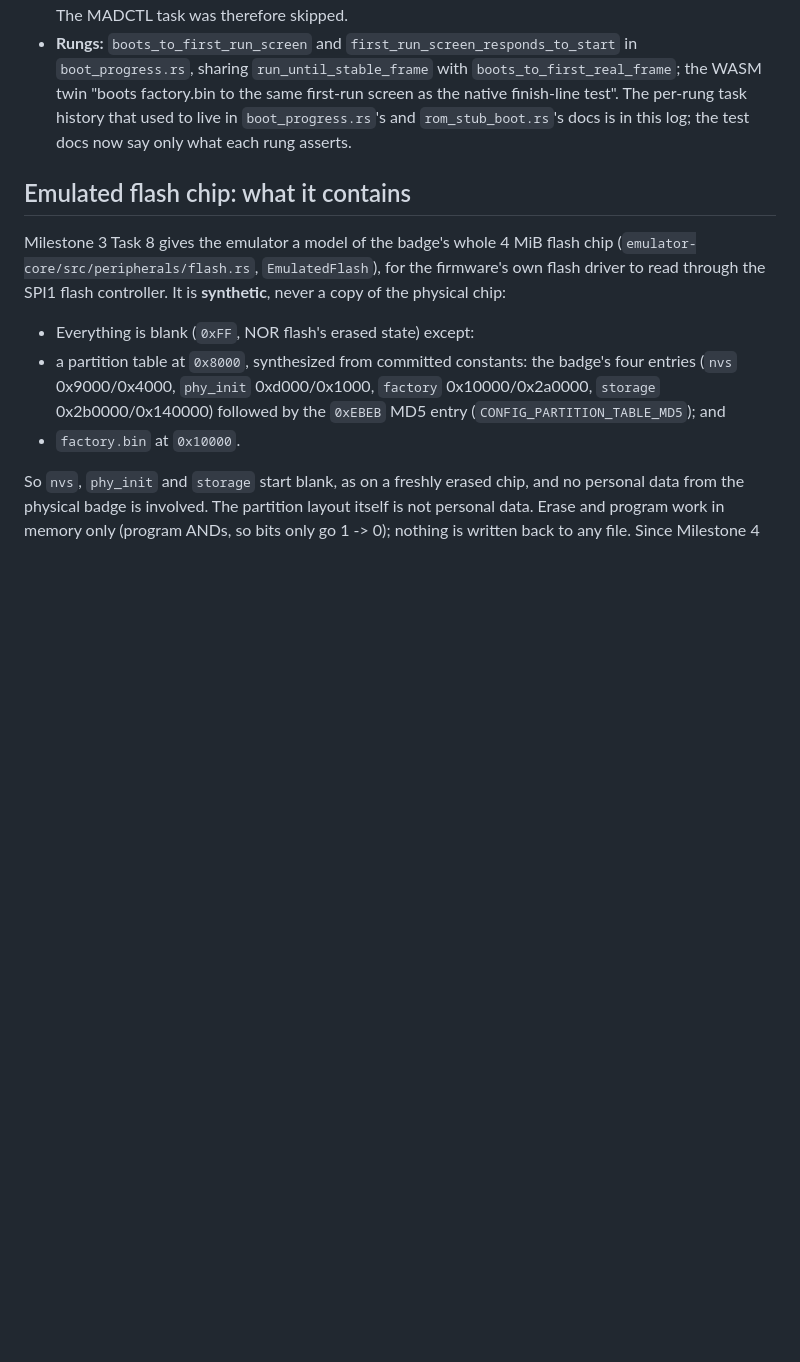
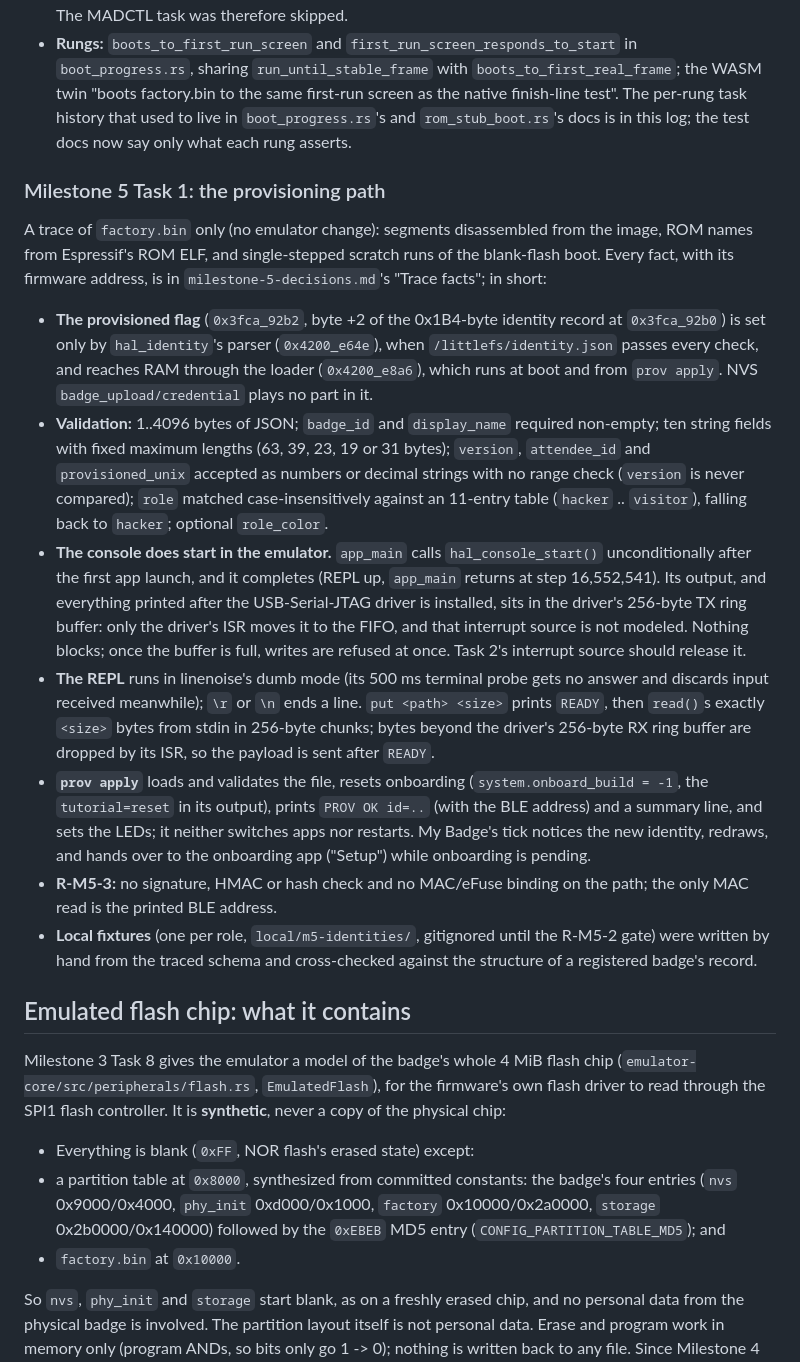
Before and after one commit to powersagitar/hack-the-badge, a Markdown page: docs/firmware-emulator-notes.md, the part around the change. GitHub-like rendering; blank space fills up the shorter version.

Commit message:
docs: trace the badge's provisioning path in factory.bin (Milestone 5)
Co-Authored-By: Claude Opus 5.5 <noreply@anthropic.com>

```diff
--- a/docs/firmware-emulator-notes.md
+++ b/docs/firmware-emulator-notes.md
@@ -2012,6 +2012,52 @@ writes as byte-split words (all failed before the change). Decisions are in
   `boot_progress.rs`'s and `rom_stub_boot.rs`'s docs is in this log; the
   test docs now say only what each rung asserts.
 
+### Milestone 5 Task 1: the provisioning path
+
+A trace of `factory.bin` only (no emulator change): segments disassembled
+from the image, ROM names from Espressif's ROM ELF, and single-stepped
+scratch runs of the blank-flash boot. Every fact, with its firmware
+address, is in `milestone-5-decisions.md`'s "Trace facts"; in short:
+
+- **The provisioned flag** (`0x3fca_92b2`, byte +2 of the 0x1B4-byte
+  identity record at `0x3fca_92b0`) is set only by `hal_identity`'s
+  parser (`0x4200_e64e`), when `/littlefs/identity.json` passes every
+  check, and reaches RAM through the loader (`0x4200_e8a6`), which runs
+  at boot and from `prov apply`. NVS `badge_upload/credential` plays no
+  part in it.
+- **Validation:** 1..4096 bytes of JSON; `badge_id` and `display_name`
+  required non-empty; ten string fields with fixed maximum lengths (63,
+  39, 23, 19 or 31 bytes); `version`, `attendee_id` and
+  `provisioned_unix` accepted as numbers or decimal strings with no range
+  check (`version` is never compared); `role` matched case-insensitively
+  against an 11-entry table (`hacker` .. `visitor`), falling back to
+  `hacker`; optional `role_color`.
+- **The console does start in the emulator.** `app_main` calls
+  `hal_console_start()` unconditionally after the first app launch, and
+  it completes (REPL up, `app_main` returns at step 16,552,541). Its
+  output, and everything printed after the USB-Serial-JTAG driver is
+  installed, sits in the driver's 256-byte TX ring buffer: only the
+  driver's ISR moves it to the FIFO, and that interrupt source is not
+  modeled. Nothing blocks; once the buffer is full, writes are refused at
+  once. Task 2's interrupt source should release it.
+- **The REPL** runs in linenoise's dumb mode (its 500 ms terminal probe
+  gets no answer and discards input received meanwhile); `\r` or `\n`
+  ends a line. `put <path> <size>` prints `READY`, then `read()`s exactly
+  `<size>` bytes from stdin in 256-byte chunks; bytes beyond the driver's
+  256-byte RX ring buffer are dropped by its ISR, so the payload is sent
+  after `READY`.
+- **`prov apply`** loads and validates the file, resets onboarding
+  (`system.onboard_build = -1`, the `tutorial=reset` in its output),
+  prints `PROV OK id=..` (with the BLE address) and a summary line, and
+  sets the LEDs; it neither switches apps nor restarts. My Badge's tick
+  notices the new identity, redraws, and hands over to the onboarding app
+  ("Setup") while onboarding is pending.
+- **R-M5-3:** no signature, HMAC or hash check and no MAC/eFuse binding
+  on the path; the only MAC read is the printed BLE address.
+- **Local fixtures** (one per role, `local/m5-identities/`, gitignored
+  until the R-M5-2 gate) were written by hand from the traced schema and
+  cross-checked against the structure of a registered badge's record.
+
 ## Emulated flash chip: what it contains
 
 Milestone 3 Task 8 gives the emulator a model of the badge's whole 4 MiB
```
Also changed, not shown: docs/milestone-4-decisions.md (+3 -3 lines), docs/milestone-5-decisions.md (added, +257 -0 lines).
